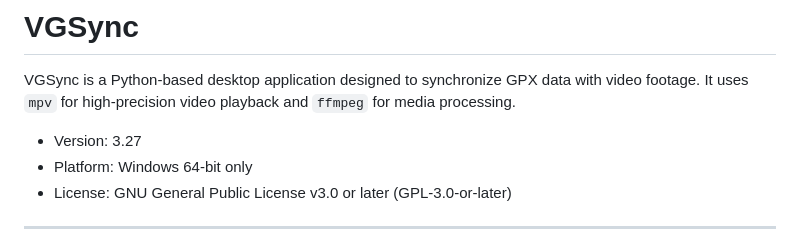
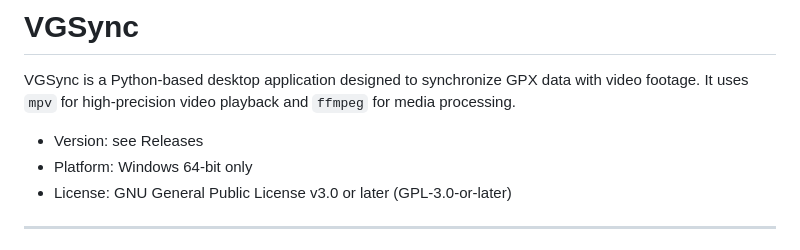
Before and after one commit to ridewithoutstomach/VGSync, a Markdown page: README.md, the part around the change. Drawn GitHub-style.

```diff
--- a/README.md
+++ b/README.md
@@ -2,7 +2,7 @@
 
 VGSync is a Python-based desktop application designed to synchronize GPX data with video footage. It uses `mpv` for high-precision video playback and `ffmpeg` for media processing.
 
-- Version: 3.27
+- Version: see Releases
 - Platform: Windows 64-bit only
 - License: GNU General Public License v3.0 or later (GPL-3.0-or-later)
 
```
